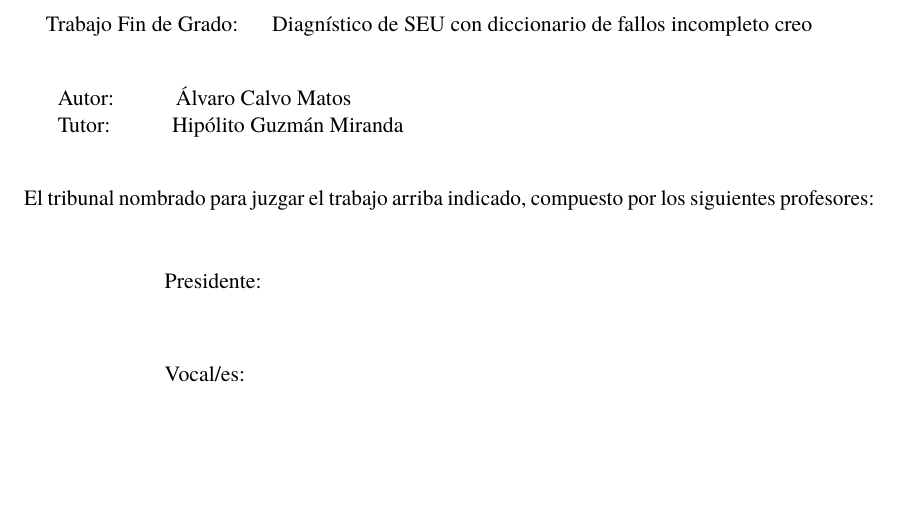
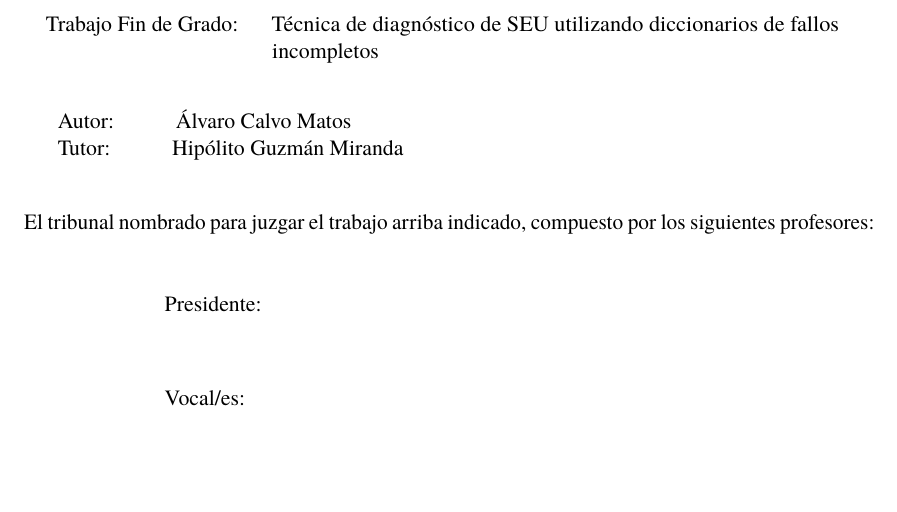
Before and after one commit to karvo19/TFG, a LaTeX thesis (TFG.tex): part of page 5 of 69, cut so that both start at the same text. The pictures show the PDF file TFG.pdf that the author committed with the source.

Commit message:
Cambiado el título y el makefile para spellcheck

```diff
--- a/TFG.tex
+++ b/TFG.tex
@@ -104,7 +104,7 @@ twoside}
 %ver edicionPFC.sty para modificaciones
 
 %:Para crear la portada y la portada interior (pagina titular)
-\titulo{Diagnístico de SEU con diccionario de fallos incompleto creo} %\mbox evita que se divida una palabra al cambiar de línea
+\titulo{Técnica de diagnóstico de SEU utilizando diccionarios de fallos incompletos} %\mbox evita que se divida una palabra al cambiar de línea
 \autor{Álvaro Calvo Matos}
 \director{Hipólito Guzmán Miranda}
 \titulodirector{Profesor Titular}
```
Also changed, not shown: Makefile, TFG.pdf, 1 other file.
